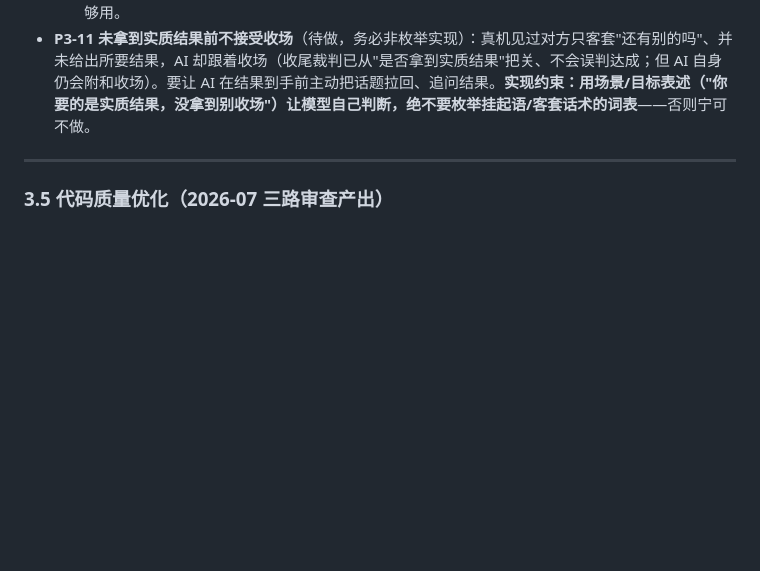
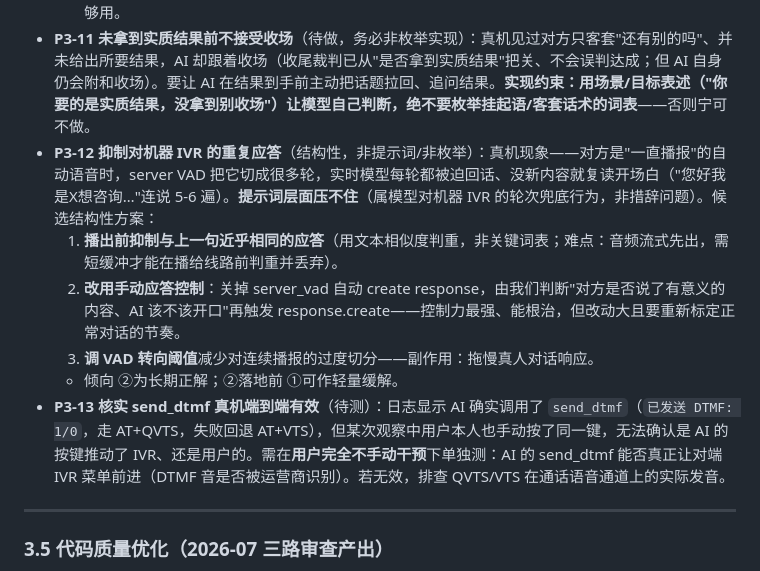
Before and after one commit to tianye1999/callpilot, a Markdown page: docs/roadmap.md, the part around the change. GitHub-like rendering; blank space fills up the shorter version.

Commit message:
roadmap：记录复读开场白(P3-12) 与 send_dtmf 真机核实(P3-13)
- P3-12 抑制对机器 IVR 的重复应答：真机现象——对方持续播报时 server VAD 切多轮、
  模型每轮被迫回话没内容就复读开场白（连说 5-6 遍）；提示词压不住，属模型对机器
  IVR 的轮次兜底。候选结构方案：①播出前判重抑制近似应答 ②手动应答控制(关 VAD
  自动 response，长期正解) ③调 VAD 阈值。均记为待做、务必非枚举。
- P3-13 核实 send_dtmf 端到端有效：日志显示 AI 调了 send_dtmf，但观察时用户也手动
  按了同键、无法归因；需用户不干预下单独测 AI 按键能否让 IVR 前进。

Co-Authored-By: Claude Fable 5 <noreply@anthropic.com>
Claude-Session: https://claude.ai/code/session_01QXXXdnx3bFHurML64tbz8e

```diff
--- a/docs/roadmap.md
+++ b/docs/roadmap.md
@@ -199,6 +199,12 @@ AI 工具调用（发短信/挂断/查验证码）。AI 定位为"机主的数
   4. **可调试**：每通生成的提示词记入通话日志，AI 抽风时能回看当时喂了什么。
   - 收益在任务多样化（催办/预约/客服协商…）后才明显；当前多为"打运营商 IVR 查询"，场景模板已够用。
 - **P3-11 未拿到实质结果前不接受收场**（待做，务必非枚举实现）：真机见过对方只客套"还有别的吗"、并未给出所要结果，AI 却跟着收场（收尾裁判已从"是否拿到实质结果"把关、不会误判达成；但 AI 自身仍会附和收场）。要让 AI 在结果到手前主动把话题拉回、追问结果。**实现约束：用场景/目标表述（"你要的是实质结果，没拿到别收场"）让模型自己判断，绝不要枚举挂起语/客套话术的词表**——否则宁可不做。
+- **P3-12 抑制对机器 IVR 的重复应答**（结构性，非提示词/非枚举）：真机现象——对方是"一直播报"的自动语音时，server VAD 把它切成很多轮，实时模型每轮都被迫回话、没新内容就复读开场白（"您好我是X想咨询…"连说 5-6 遍）。**提示词层面压不住**（属模型对机器 IVR 的轮次兜底行为，非措辞问题）。候选结构性方案：
+  1. **播出前抑制与上一句近乎相同的应答**（用文本相似度判重，非关键词表；难点：音频流式先出，需短缓冲才能在播给线路前判重并丢弃）。
+  2. **改用手动应答控制**：关掉 server_vad 自动 create response，由我们判断"对方是否说了有意义的内容、AI 该不该开口"再触发 response.create——控制力最强、能根治，但改动大且要重新标定正常对话的节奏。
+  3. **调 VAD 转向阈值**减少对连续播报的过度切分——副作用：拖慢真人对话响应。
+  - 倾向 ②为长期正解；②落地前 ①可作轻量缓解。
+- **P3-13 核实 send_dtmf 真机端到端有效**（待测）：日志显示 AI 确实调用了 `send_dtmf`（`已发送 DTMF: 1/0`，走 AT+QVTS，失败回退 AT+VTS），但某次观察中用户本人也手动按了同一键，无法确认是 AI 的按键推动了 IVR、还是用户的。需在**用户完全不手动干预**下单独测：AI 的 send_dtmf 能否真正让对端 IVR 菜单前进（DTMF 音是否被运营商识别）。若无效，排查 QVTS/VTS 在通话语音通道上的实际发音。
 
 ---
 
```
